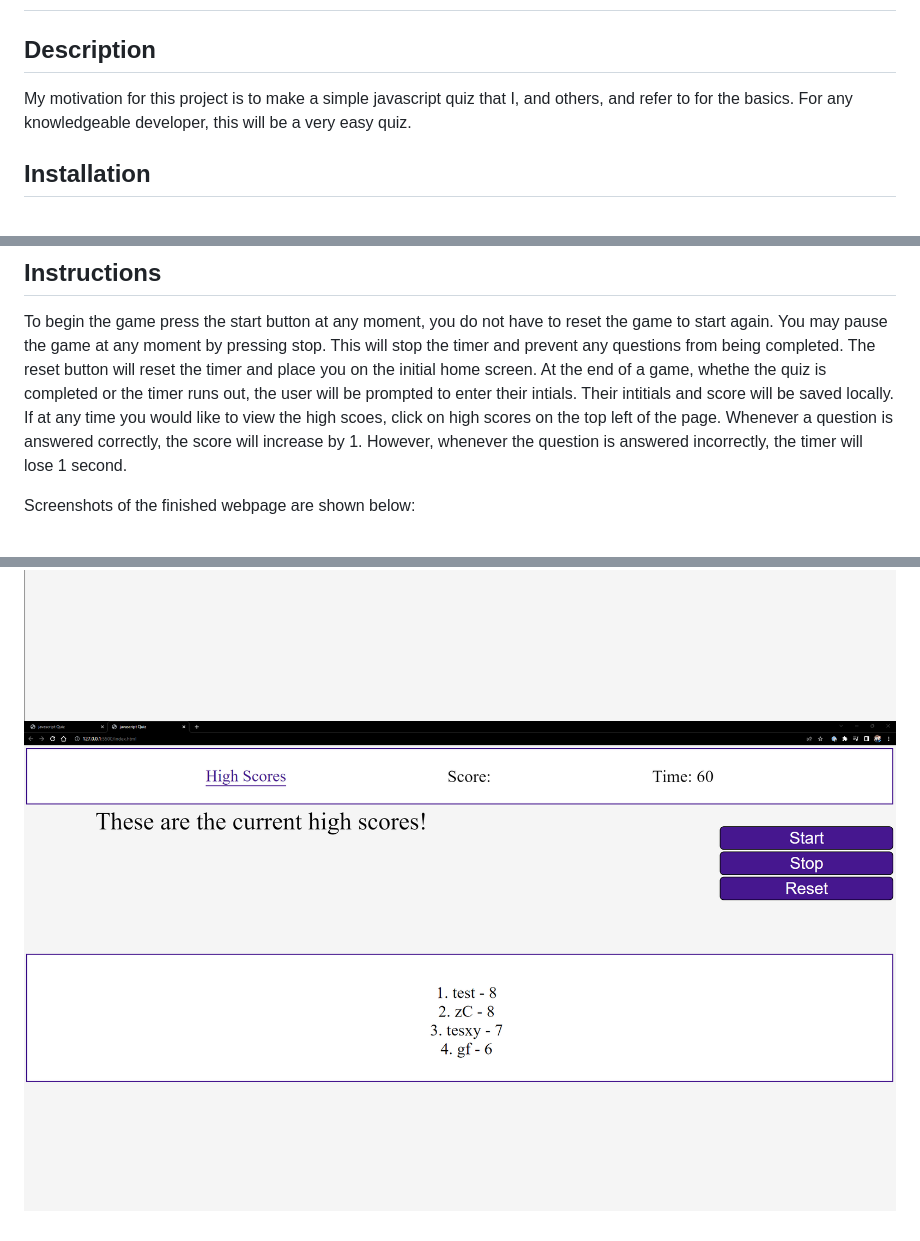
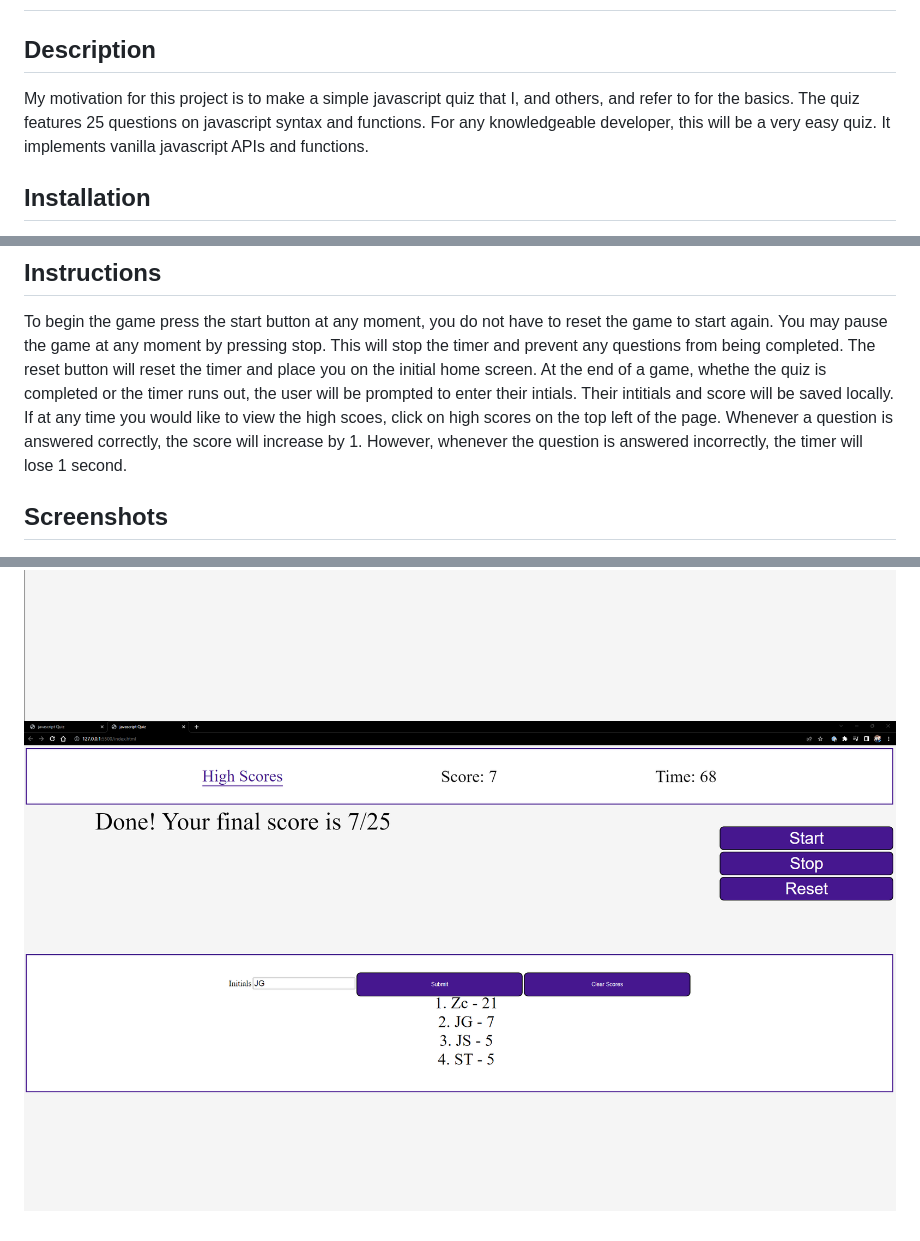
Before and after one commit to zachcygan/bootcamp-challenge04-javascript-quiz, a Markdown page: README.md, 3 parts joined by grey strips. Drawn GitHub-style; pictures changed too: assets/images/screenshot2.png.

Commit message:
added more to the READme

```diff
--- a/README.md
+++ b/README.md
@@ -2,7 +2,7 @@
 
 ## Description
 
-My motivation for this project is to make a simple javascript quiz that I, and others, and refer to for the basics. For any knowledgeable developer, this will be a very easy quiz.
+My motivation for this project is to make a simple javascript quiz that I, and others, and refer to for the basics. The quiz features 25 questions on javascript syntax and functions. For any knowledgeable developer, this will be a very easy quiz. It implements vanilla javascript APIs and functions.
 
 ## Installation
 
@@ -12,7 +12,7 @@ The webpage is available at https://zachcygan.github.io/bootcamp-challenge04-jav
 
 To begin the game press the start button at any moment, you do not have to reset the game to start again. You may pause the game at any moment by pressing stop. This will stop the timer and prevent any questions from being completed. The reset button will reset the timer and place you on the initial home screen. At the end of a game, whethe the quiz is completed or the timer runs out, the user will be prompted to enter their intials. Their intitials and score will be saved locally. If at any time you would like to view the high scoes, click on high scores on the top left of the page. Whenever a question is answered correctly, the score will increase by 1. However, whenever the question is answered incorrectly, the timer will lose 1 second.
 
-Screenshots of the finished webpage are shown below:
+## Screenshots
 
 ![screenshot of the website](assets/images/screenshot.png)
 ![screenshot of the website](assets/images/screenshot1.png)
```
